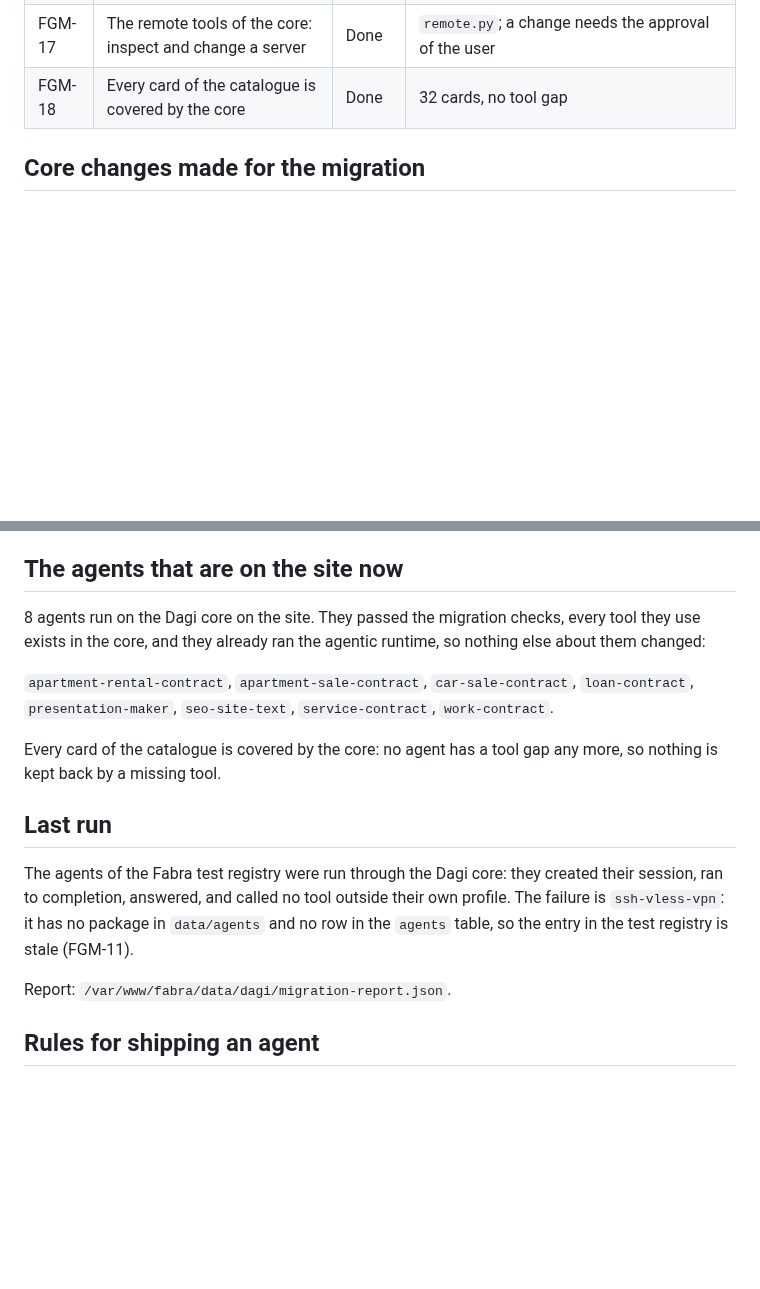
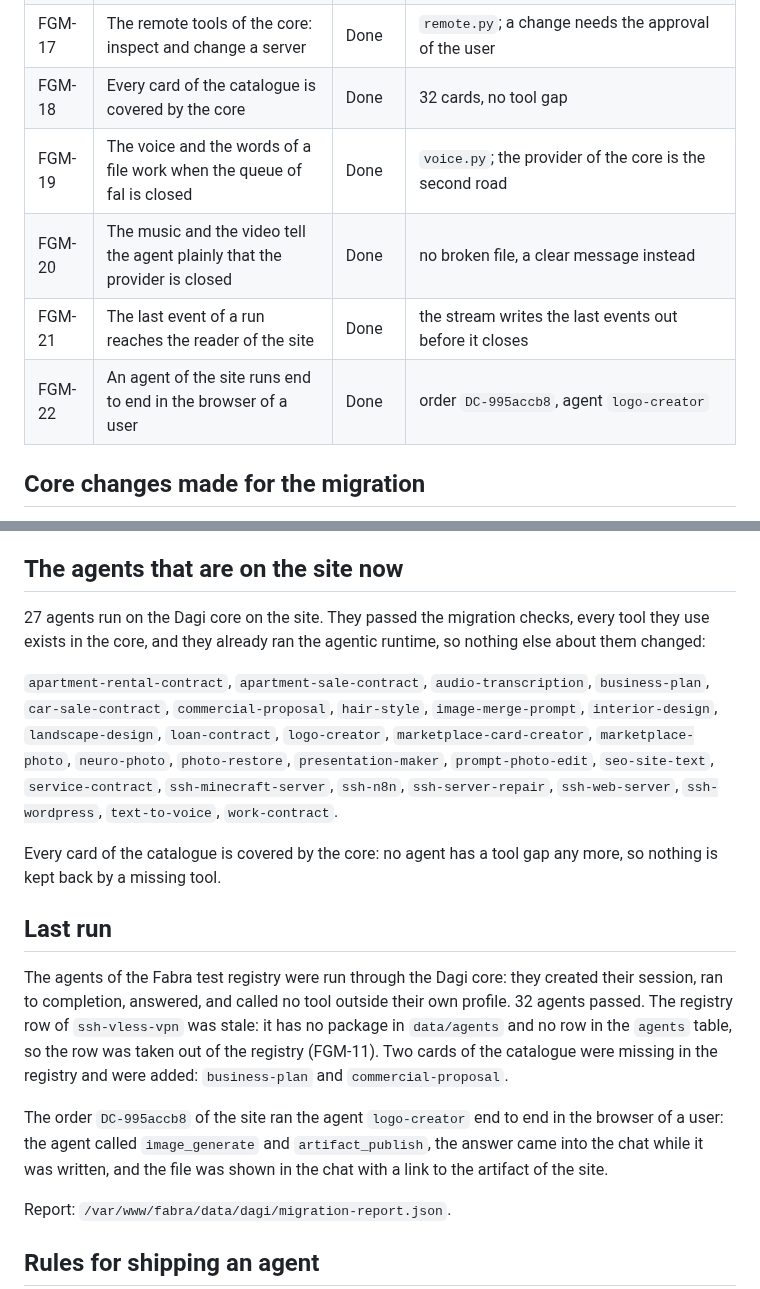
Before and after one commit to martinroot/dagi, a Markdown page: FABRA_MIGRATION.md, 2 parts joined by grey strips. Drawn GitHub-style; blank space fills up the shorter version.

Commit message:
docs: the board records the 27 agents on the site and the live order
The catalogue is covered by the core without a gap, 32 agents passed the
migration, and the order DC-995accb8 ran the agent logo-creator end to end
in the browser of a user.

```diff
--- a/FABRA_MIGRATION.md
+++ b/FABRA_MIGRATION.md
@@ -68,6 +68,10 @@ one of them is reported with the gap instead of silently losing the tool.
 | FGM-16 | The media tools of the core: image, music, audio, video | Done | `media.py`, `media_audio.py`, `media_video.py`, `media_merge.py` |
 | FGM-17 | The remote tools of the core: inspect and change a server | Done | `remote.py`; a change needs the approval of the user |
 | FGM-18 | Every card of the catalogue is covered by the core | Done | 32 cards, no tool gap |
+| FGM-19 | The voice and the words of a file work when the queue of fal is closed | Done | `voice.py`; the provider of the core is the second road |
+| FGM-20 | The music and the video tell the agent plainly that the provider is closed | Done | no broken file, a clear message instead |
+| FGM-21 | The last event of a run reaches the reader of the site | Done | the stream writes the last events out before it closes |
+| FGM-22 | An agent of the site runs end to end in the browser of a user | Done | order `DC-995accb8`, agent `logo-creator` |
 
 ## Core changes made for the migration
 
@@ -114,11 +118,11 @@ the site asks the user the question instead of marking the order done.
 
 ## The agents that are on the site now
 
-8 agents run on the Dagi core on the site. They passed the migration
+27 agents run on the Dagi core on the site. They passed the migration
 checks, every tool they use exists in the core, and they already ran the
 agentic runtime, so nothing else about them changed:
 
-`apartment-rental-contract`, `apartment-sale-contract`, `car-sale-contract`, `loan-contract`, `presentation-maker`, `seo-site-text`, `service-contract`, `work-contract`.
+`apartment-rental-contract`, `apartment-sale-contract`, `audio-transcription`, `business-plan`, `car-sale-contract`, `commercial-proposal`, `hair-style`, `image-merge-prompt`, `interior-design`, `landscape-design`, `loan-contract`, `logo-creator`, `marketplace-card-creator`, `marketplace-photo`, `neuro-photo`, `photo-restore`, `presentation-maker`, `prompt-photo-edit`, `seo-site-text`, `service-contract`, `ssh-minecraft-server`, `ssh-n8n`, `ssh-server-repair`, `ssh-web-server`, `ssh-wordpress`, `text-to-voice`, `work-contract`.
 
 Every card of the catalogue is covered by the core: no agent has a tool
 gap any more, so nothing is kept back by a missing tool.
@@ -127,9 +131,16 @@ gap any more, so nothing is kept back by a missing tool.
 
 The agents of the Fabra test registry were run through the Dagi core: they
 created their session, ran to completion, answered, and called no tool
-outside their own profile. The failure is `ssh-vless-vpn`: it has no package
-in `data/agents` and no row in the `agents` table, so the entry in the test
-registry is stale (FGM-11).
+outside their own profile. 32 agents passed. The registry row of
+`ssh-vless-vpn` was stale: it has no package in `data/agents` and no row in
+the `agents` table, so the row was taken out of the registry (FGM-11). Two
+cards of the catalogue were missing in the registry and were added:
+`business-plan` and `commercial-proposal`.
+
+The order `DC-995accb8` of the site ran the agent `logo-creator` end to end
+in the browser of a user: the agent called `image_generate` and
+`artifact_publish`, the answer came into the chat while it was written, and
+the file was shown in the chat with a link to the artifact of the site.
 
 Report: `/var/www/fabra/data/dagi/migration-report.json`.
 
```
